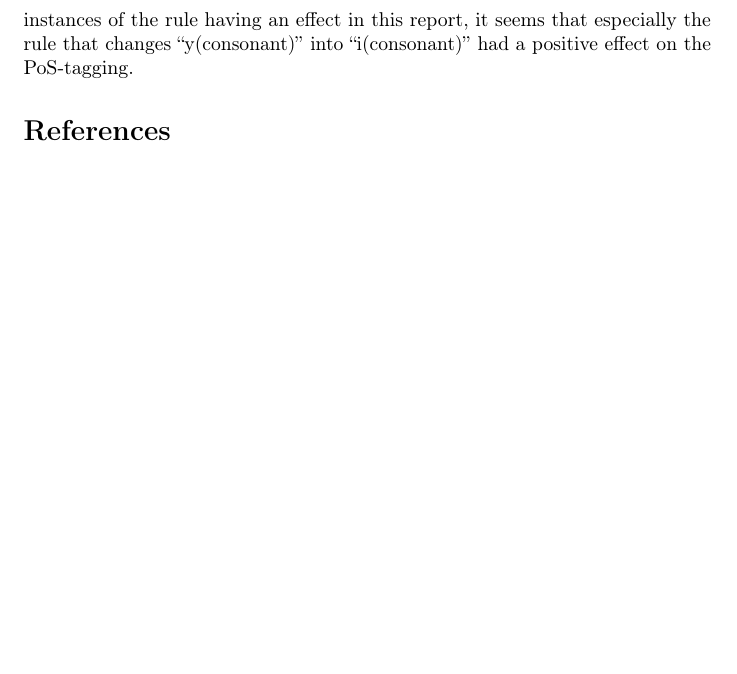
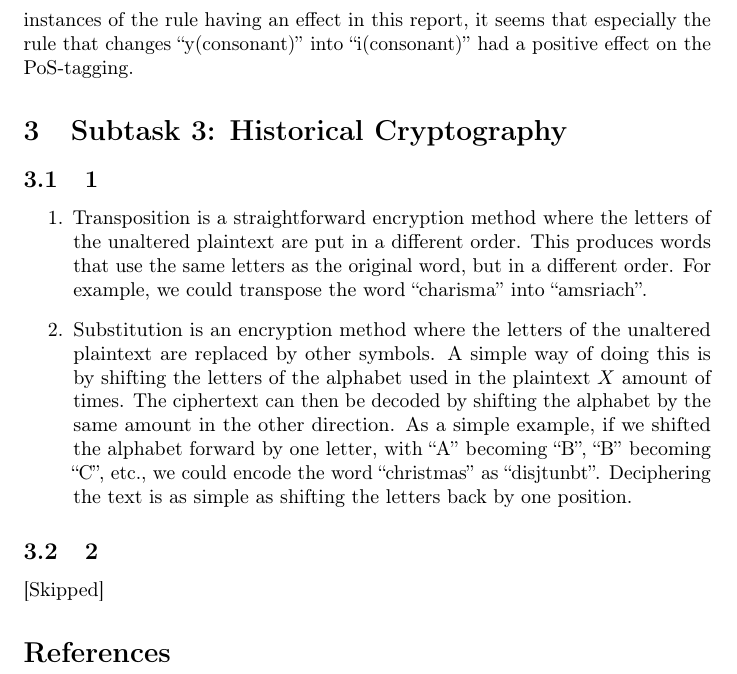
Before and after one commit to daanbrugmans/uu-current-topics-in-digital-philology-25-26, a LaTeX problem sheet (4_nlp_for_historical_text/assignment/assignment.tex): part of page 8 of 13, cut so that both start at the same text, the shorter picture padded with empty space. Compiled offline with pdfLaTeX; a LaTeX package or settings file that is missing is left out.

Commit message:
Finished assignment 4

```diff
--- a/4_nlp_for_historical_text/assignment/assignment.tex
+++ b/4_nlp_for_historical_text/assignment/assignment.tex
@@ -134,6 +134,16 @@ Using my own implementation of a metric that checks whether a token shares the s
     \item ``teeth'' marked as a plural noun (NNS) changing into ``tee'' marked as a singular or mass noun. This is an example of my ``-eth'' to ``-e'' rule introducing a significant error, as it not only falsely changes the Part-of-Speech, but also the semantics of the word.
 \end{itemize}
 Overall, I would say that my rules introduced more improvements than mistake, which is reflected in the computed accuracies. Although I have omitted most instances of the rule having an effect in this report, it seems that especially the rule that changes ``y(consonant)'' into ``i(consonant)'' had a positive effect on the PoS-tagging.
+
+\section{Subtask 3: Historical Cryptography}
+\subsection{1}
+\begin{enumerate}
+    \item Transposition is a straightforward encryption method where the letters of the unaltered plaintext are put in a different order. This produces words that use the same letters as the original word, but in a different order. For example, we could transpose the word ``charisma'' into ``amsriach''.
+    \item Substitution is an encryption method where the letters of the unaltered plaintext are replaced by other symbols. A simple way of doing this is by shifting the letters of the alphabet used in the plaintext $X$ amount of times. The ciphertext can then be decoded by shifting the alphabet by the same amount in the other direction. As a simple example, if we shifted the alphabet forward by one letter, with ``A'' becoming ``B'', ``B'' becoming ``C'', etc., we could encode the word ``christmas'' as ``disjtunbt''. Deciphering the text is as simple as shifting the letters back by one position.
+\end{enumerate}
+
+\subsection{2}
+[Skipped]
 
 \bibliography{refs}
 
```
Also changed, not shown: 4_nlp_for_historical_text/assignment/assignment.pdf.
